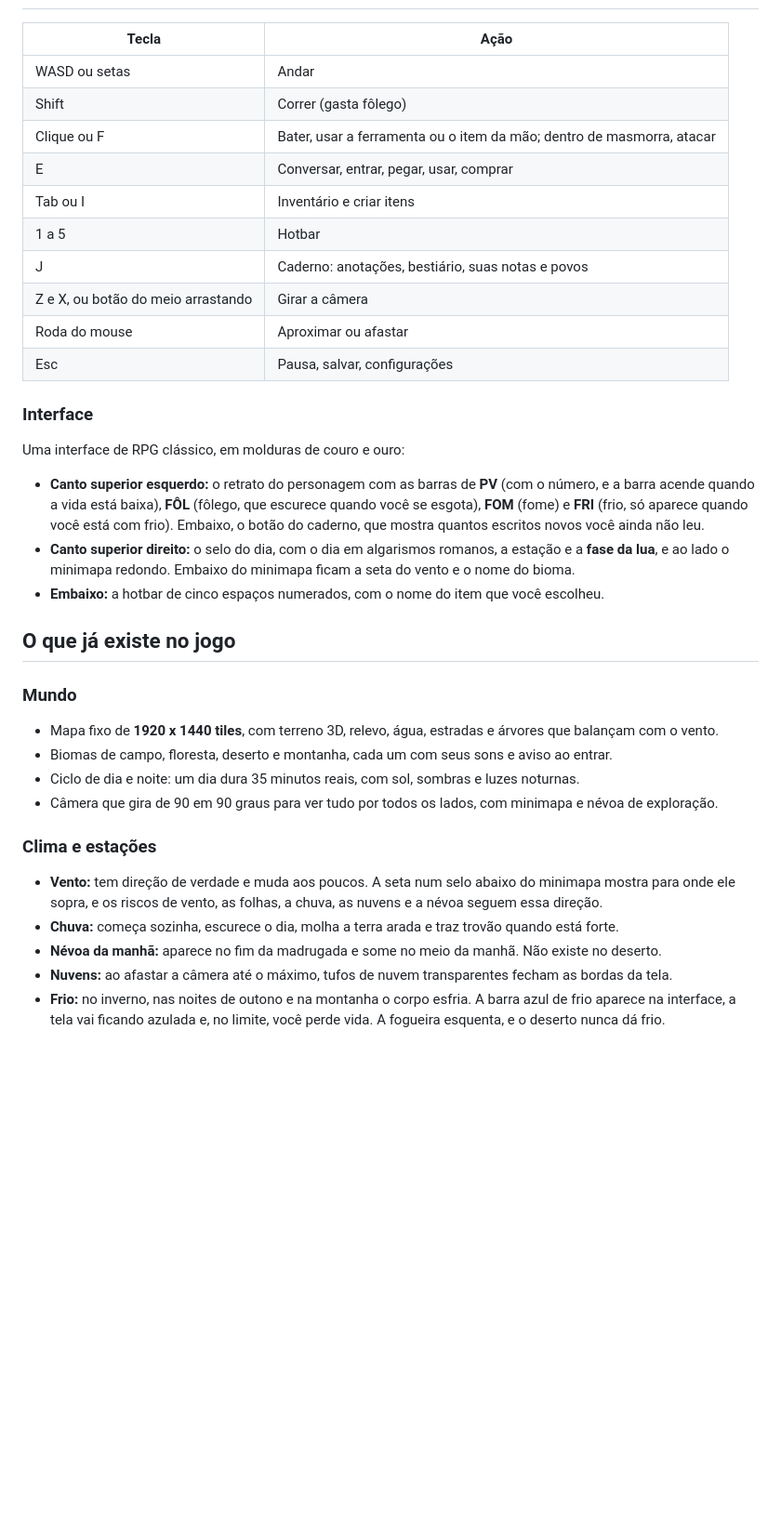
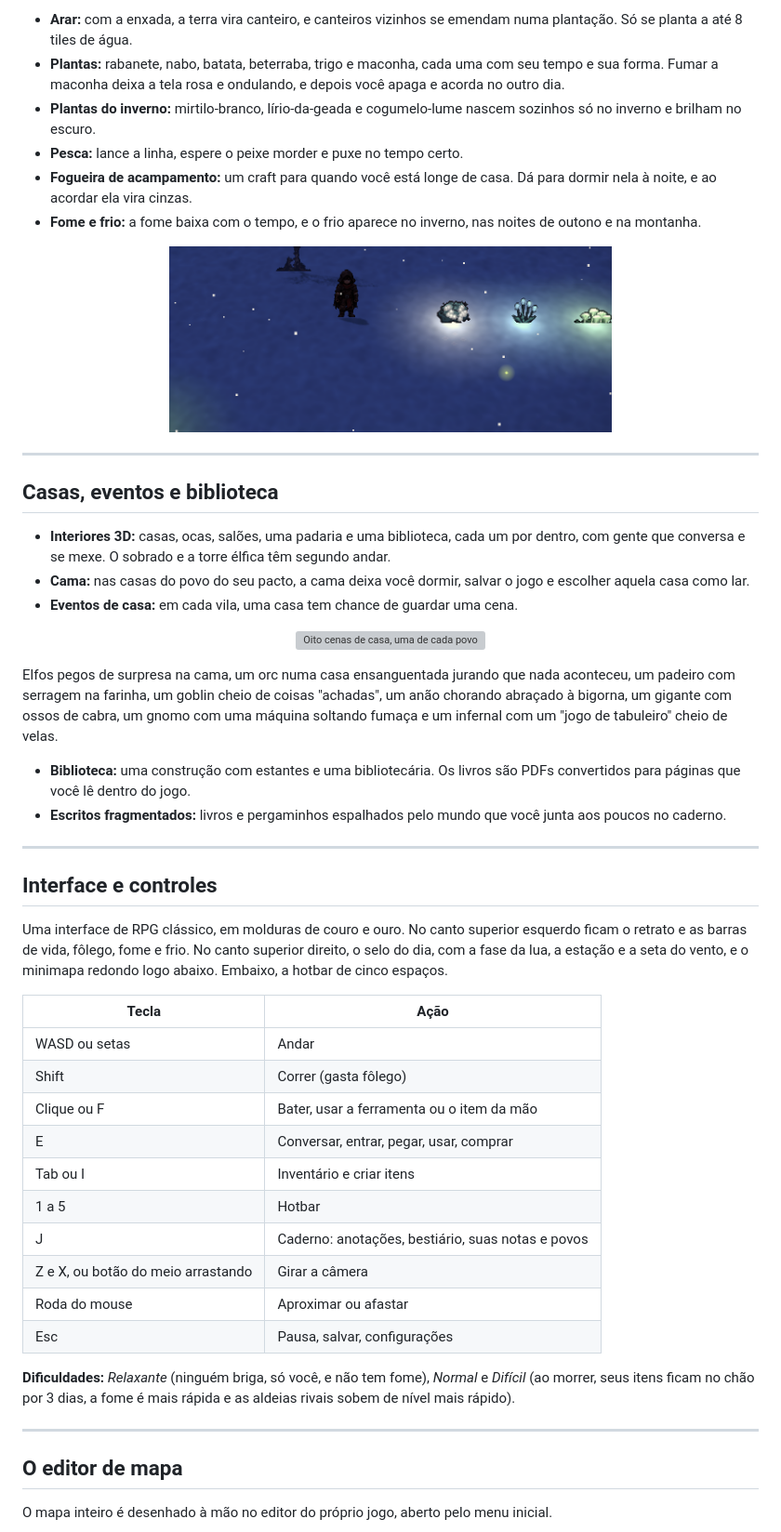
Before and after one commit to fthgshhsrth/pixel-sandbox-apresentacao, a Markdown page: README.md, the part around one of its changes. Shown at 93% size. GitHub-like rendering; blank space fills up the shorter version; grey boxes are pictures that could not be loaded.

```diff
--- a/README.md
+++ b/README.md
@@ -12,9 +198,42 @@ RPG de mundo aberto em pixel art, com personagens em 2D dentro de um mundo em 3D
+- **Arar:** com a enxada, a terra vira canteiro, e canteiros vizinhos se emendam numa plantação. Só se planta a até 8 tiles de água.
+- **Plantas:** rabanete, nabo, batata, beterraba, trigo e maconha, cada uma com seu tempo e sua forma. Fumar a maconha deixa a tela rosa e ondulando, e depois você apaga e acorda no outro dia.
+- **Plantas do inverno:** mirtilo-branco, lírio-da-geada e cogumelo-lume nascem sozinhos só no inverno e brilham no escuro.
+- **Pesca:** lance a linha, espere o peixe morder e puxe no tempo certo.
+- **Fogueira de acampamento:** um craft para quando você está longe de casa. Dá para dormir nela à noite, e ao acordar ela vira cinzas.
+- **Fome e frio:** a fome baixa com o tempo, e o frio aparece no inverno, nas noites de outono e na montanha.
+
+<p align="center">
+  <img src="imagens/plantas_inverno.png" alt="Plantas que brilham no inverno" width="60%">
+</p>
+
+---
+
+## Casas, eventos e biblioteca
+
+- **Interiores 3D:** casas, ocas, salões, uma padaria e uma biblioteca, cada um por dentro, com gente que conversa e se mexe. O sobrado e a torre élfica têm segundo andar.
+- **Cama:** nas casas do povo do seu pacto, a cama deixa você dormir, salvar o jogo e escolher aquela casa como lar.
+- **Eventos de casa:** em cada vila, uma casa tem chance de guardar uma cena.
+
+<p align="center">
+  <img src="imagens/eventos_de_casa.png" alt="Oito cenas de casa, uma de cada povo" width="90%">
+</p>
+
+Elfos pegos de surpresa na cama, um orc numa casa ensanguentada jurando que nada aconteceu, um padeiro com serragem na farinha, um goblin cheio de coisas "achadas", um anão chorando abraçado à bigorna, um gigante com ossos de cabra, um gnomo com uma máquina soltando fumaça e um infernal com um "jogo de tabuleiro" cheio de velas.
+
+- **Biblioteca:** uma construção com estantes e uma bibliotecária. Os livros são PDFs convertidos para páginas que você lê dentro do jogo.
+- **Escritos fragmentados:** livros e pergaminhos espalhados pelo mundo que você junta aos poucos no caderno.
+
+---
+
+## Interface e controles
+
+Uma interface de RPG clássico, em molduras de couro e ouro. No canto superior esquerdo ficam o retrato e as barras de vida, fôlego, fome e frio. No canto superior direito, o selo do dia, com a fase da lua, a estação e a seta do vento, e o minimapa redondo logo abaixo. Embaixo, a hotbar de cinco espaços.
 
 | Tecla | Ação |
 |---|---|
 | WASD ou setas | Andar |
 | Shift | Correr (gasta fôlego) |
-| Clique ou F | Bater, usar a ferramenta ou o item da mão; dentro de masmorra, atacar |
+| Clique ou F | Bater, usar a ferramenta ou o item da mão |
 | E | Conversar, entrar, pegar, usar, comprar |
 | Tab ou I | Inventário e criar itens |
 | 1 a 5 | Hotbar |
@@ -23,24 +242,11 @@ RPG de mundo aberto em pixel art, com personagens em 2D dentro de um mundo em 3D
 | Roda do mouse | Aproximar ou afastar |
 | Esc | Pausa, salvar, configurações |
 
-### Interface
-Uma interface de RPG clássico, em molduras de couro e ouro:
-- **Canto superior esquerdo:** o retrato do personagem com as barras de **PV** (com o número, e a barra acende quando a vida está baixa), **FÔL** (fôlego, que escurece quando você se esgota), **FOM** (fome) e **FRI** (frio, só aparece quando você está com frio). Embaixo, o botão do caderno, que mostra quantos escritos novos você ainda não leu.
-- **Canto superior direito:** o selo do dia, com o dia em algarismos romanos, a estação e a **fase da lua**, e ao lado o minimapa redondo. Embaixo do minimapa ficam a seta do vento e o nome do bioma.
-- **Embaixo:** a hotbar de cinco espaços numerados, com o nome do item que você escolheu.
+**Dificuldades:** *Relaxante* (ninguém briga, só você, e não tem fome), *Normal* e *Difícil* (ao morrer, seus itens ficam no chão por 3 dias, a fome é mais rápida e as aldeias rivais sobem de nível mais rápido).
 
-## O que já existe no jogo
+---
 
-### Mundo
-- Mapa fixo de **1920 x 1440 tiles**, com terreno 3D, relevo, água, estradas e árvores que balançam com o vento.
-- Biomas de campo, floresta, deserto e montanha, cada um com seus sons e aviso ao entrar.
-- Ciclo de dia e noite: um dia dura 35 minutos reais, com sol, sombras e luzes noturnas.
-- Câmera que gira de 90 em 90 graus para ver tudo por todos os lados, com minimapa e névoa de exploração.
+## O editor de mapa
 
-### Clima e estações
-- **Vento:** tem direção de verdade e muda aos poucos. A seta num selo abaixo do minimapa mostra para onde ele sopra, e os riscos de vento, as folhas, a chuva, as nuvens e a névoa seguem essa direção.
-- **Chuva:** começa sozinha, escurece o dia, molha a terra arada e traz trovão quando está forte.
-- **Névoa da manhã:** aparece no fim da madrugada e some no meio da manhã. Não existe no deserto.
-- **Nuvens:** ao afastar a câmera até o máximo, tufos de nuvem transparentes fecham as bordas da tela.
-- **Frio:** no inverno, nas noites de outono e na montanha o corpo esfria. A barra azul de frio aparece na interface, a tela vai ficando azulada e, no limite, você perde vida. A fogueira esquenta, e o deserto nunca dá frio.
+O mapa inteiro é desenhado à mão no editor do próprio jogo, aberto pelo menu inicial.
 
```
Also changed, not shown: other parts of README.md (+205 -206 lines), imagens/construcoes.png (added), imagens/itens.png (added), imagens/lua_sangue.png (added).
